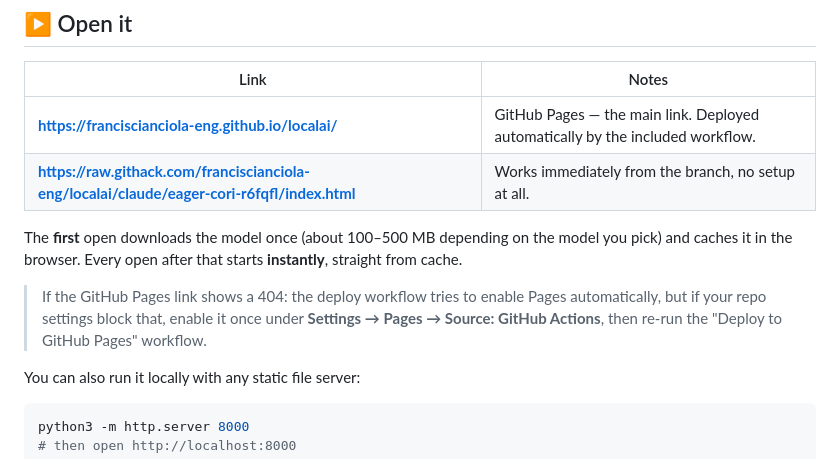
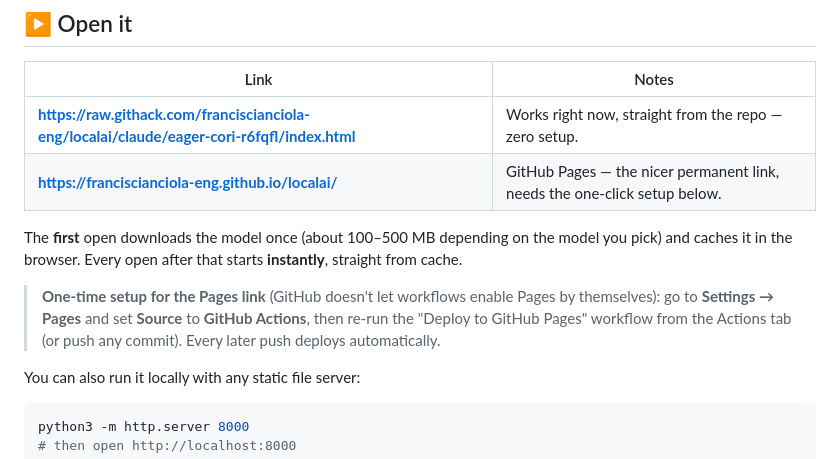
Before and after one commit to franciscianciola-eng/localai, a Markdown page: README.md, the part around the change. GitHub-like rendering.

Commit message:
Add worker error handling and clarify Pages setup in README
The Pages deploy workflow cannot self-enable GitHub Pages (the workflow
token lacks admin permission), so document the one-click Settings step
and put the zero-setup raw.githack link first. Also surface a clear
in-app error if the inference library fails to load instead of hanging
on the loading screen.

Co-Authored-By: Claude Fable 5 <noreply@anthropic.com>
Claude-Session: https://claude.ai/code/session_01Ac2cxb5J4rQC2ridbs6nGK

```diff
--- a/README.md
+++ b/README.md
@@ -9,17 +9,18 @@ straight from GitHub links and works on a Chromebook.
 
 | Link | Notes |
 |---|---|
-| **https://franciscianciola-eng.github.io/localai/** | GitHub Pages — the main link. Deployed automatically by the included workflow. |
-| **https://raw.githack.com/franciscianciola-eng/localai/claude/eager-cori-r6fqfl/index.html** | Works immediately from the branch, no setup at all. |
+| **https://raw.githack.com/franciscianciola-eng/localai/claude/eager-cori-r6fqfl/index.html** | Works right now, straight from the repo — zero setup. |
+| **https://franciscianciola-eng.github.io/localai/** | GitHub Pages — the nicer permanent link, needs the one-click setup below. |
 
 The **first** open downloads the model once (about 100–500 MB depending on the
 model you pick) and caches it in the browser. Every open after that starts
 **instantly**, straight from cache.
 
-> If the GitHub Pages link shows a 404: the deploy workflow tries to enable
-> Pages automatically, but if your repo settings block that, enable it once
-> under **Settings → Pages → Source: GitHub Actions**, then re-run the
-> "Deploy to GitHub Pages" workflow.
+> **One-time setup for the Pages link** (GitHub doesn't let workflows enable
+> Pages by themselves): go to **Settings → Pages** and set **Source** to
+> **GitHub Actions**, then re-run the "Deploy to GitHub Pages" workflow from
+> the Actions tab (or push any commit). Every later push deploys
+> automatically.
 
 You can also run it locally with any static file server:
 
```
